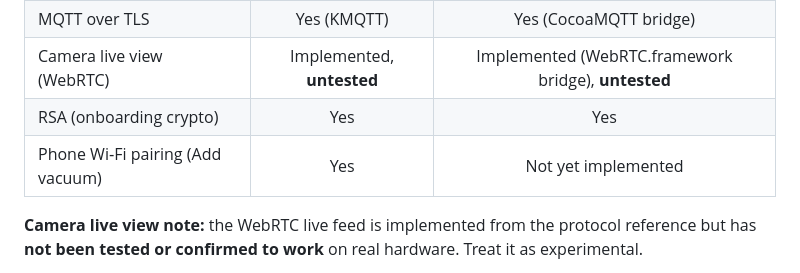
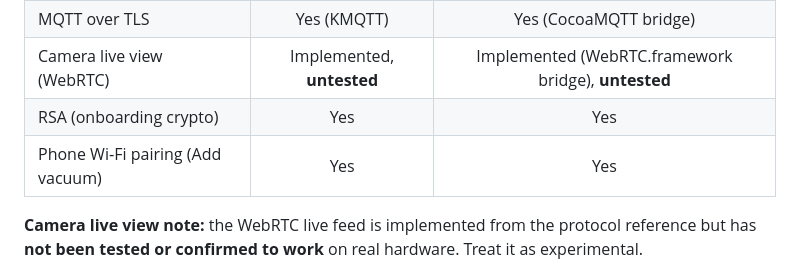
Before and after one commit to DonSidro/LocalRock, a Markdown page: README.md, the part around the change. Drawn GitHub-style.

Commit message:
Update Wi-Fi pairing status for vacuum integration

```diff
--- a/README.md
+++ b/README.md
@@ -221,7 +221,7 @@ tests/                  # protocol/contract fixtures & tests
 | MQTT over TLS | Yes (KMQTT) | Yes (CocoaMQTT bridge) |
 | Camera live view (WebRTC) | Implemented, **untested** | Implemented (WebRTC.framework bridge), **untested** |
 | RSA (onboarding crypto) | Yes | Yes |
-| Phone Wi‑Fi pairing (Add vacuum) | Yes | Not yet implemented |
+| Phone Wi‑Fi pairing (Add vacuum) | Yes | Yes |
 
 **Camera live view note:** the WebRTC live feed is implemented from the protocol reference but has **not been tested or confirmed to work** on real hardware. Treat it as experimental.
 
```
